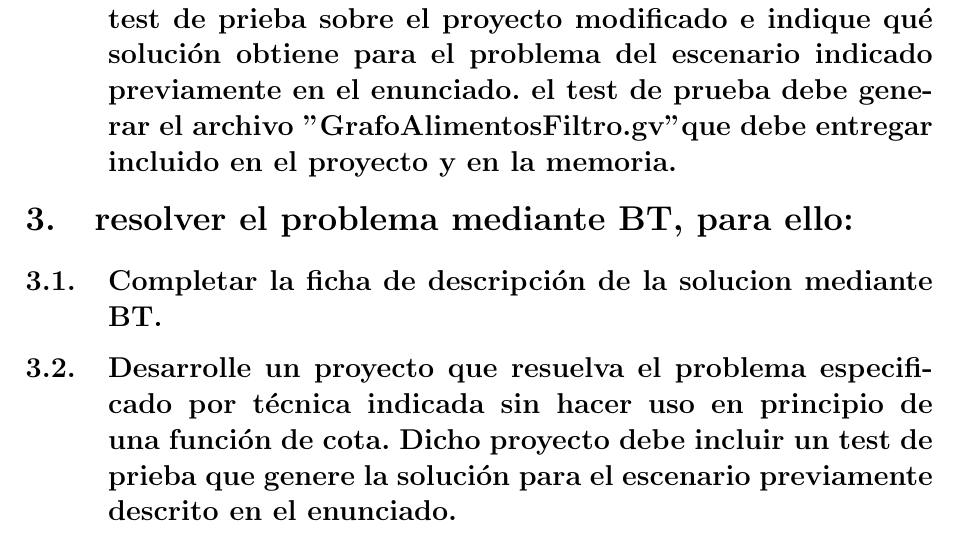
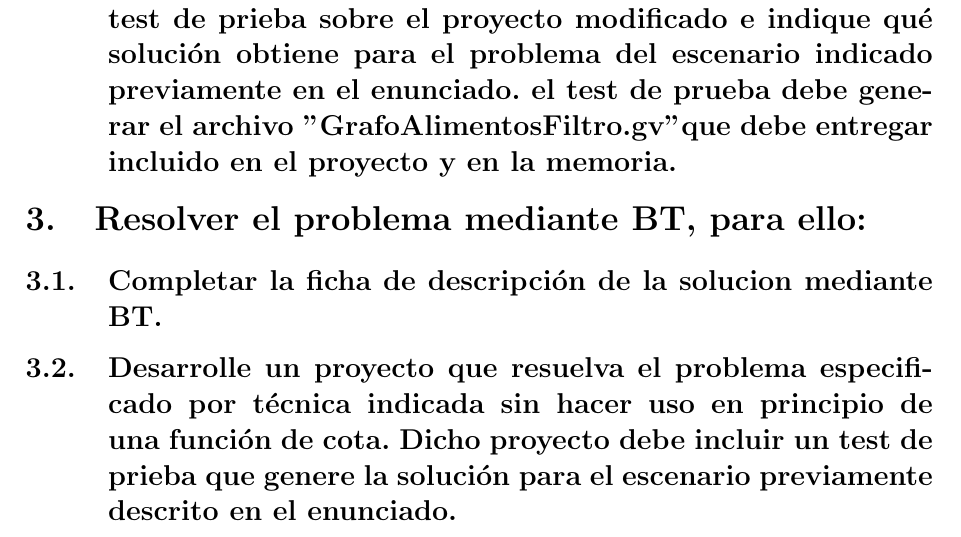
Before and after one commit to Andalu30/US-ADDA-PracticaIndividual2, a LaTeX document (adda-latex.tex): part of page 3 of 4, cut so that both start at the same text. Compiled offline with pdfLaTeX.

Commit message:
Documentation changes

```diff
--- a/adda-latex.tex
+++ b/adda-latex.tex
@@ -31,7 +31,7 @@ y que la cantidadNutrientes y coste se escriben en una linea distinta por cada i
 \subsection{Modifique la solucion anterior para realizar una función de cota adecuada al problema a resolver. Ejecute de nuevo el test de prieba sobre el proyecto modificado e indique qué solución obtiene para el problema del escenario indicado previamente en el enunciado. el test de prueba debe generar el archivo "GrafoAlimentosFiltro.gv" que debe entregar incluido en el proyecto y en la memoria.}
 
 
-\section{resolver el problema mediante BT, para ello:}
+\section{Resolver el problema mediante BT, para ello:}
 \subsection{Completar la ficha de descripción de la solucion mediante BT.}
 \subsection{Desarrolle un proyecto que resuelva el problema especificado por técnica indicada sin hacer uso en principio de una función de cota. Dicho proyecto debe incluir un test de prieba que genere la solución para el escenario previamente descrito en el enunciado.}
 \subsection{Modifique la solucion anterior para realizar una función de cota adecuada al problema a resolver. Ejecute de nuevo el test de prueba sobre el proyecto modificado e indique qué solución obtiene para el prblema del escenario indicado previamente en el enunciado.}
```
